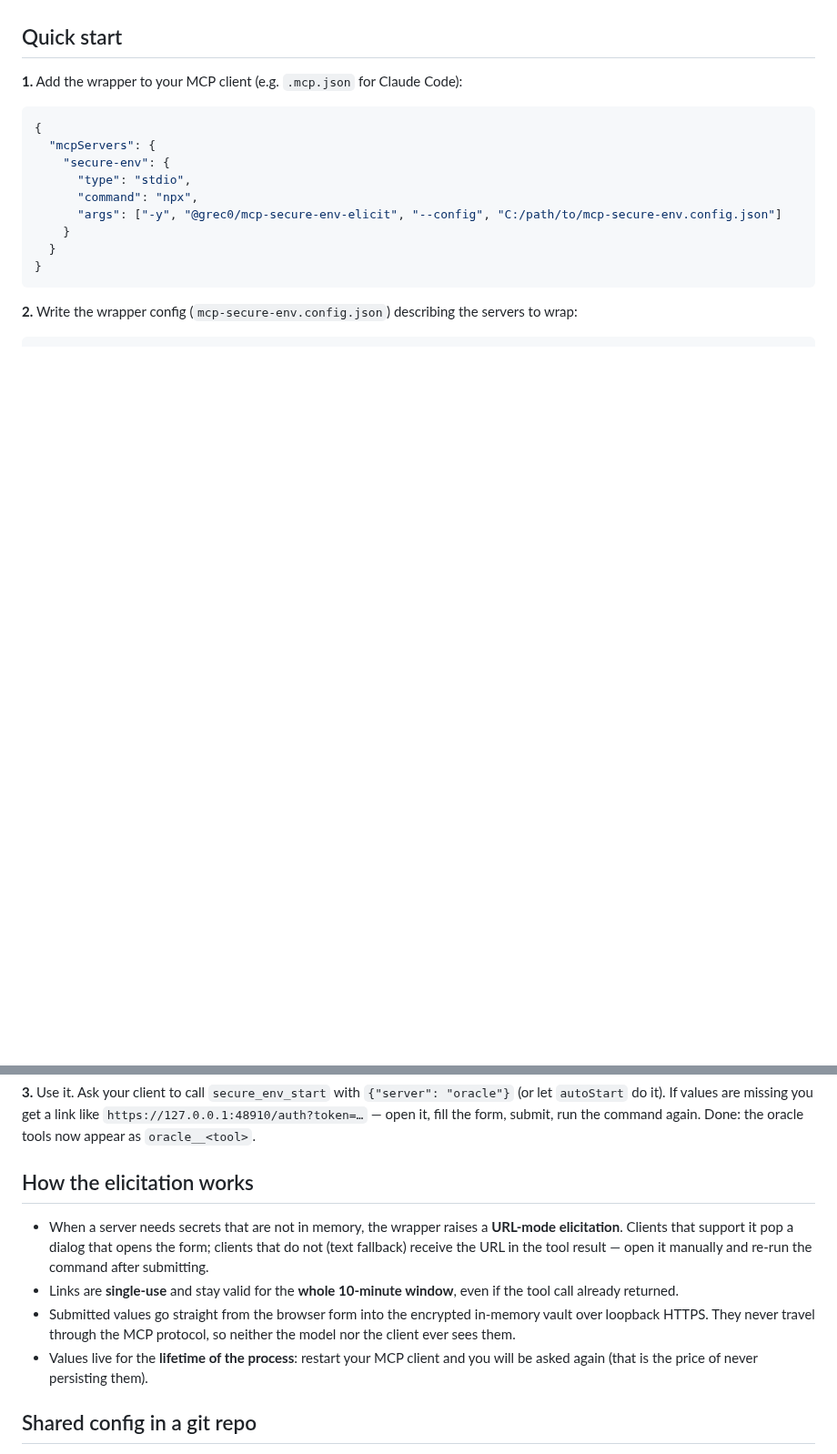
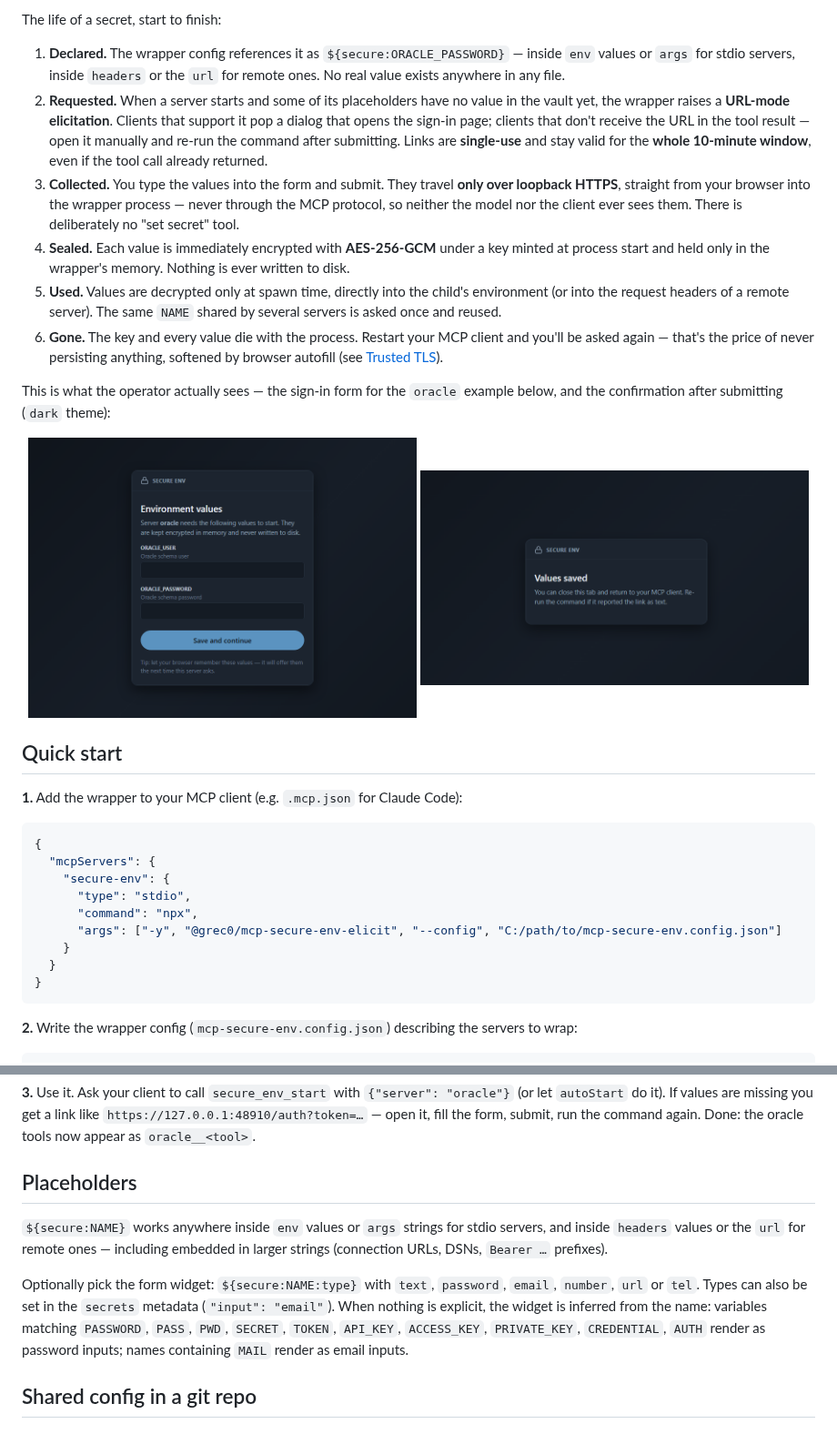
Before and after one commit to gcorroto/mcp-secure-env-elicit, a Markdown page: README.md, 2 parts joined by grey strips. Shown at 91% size. Drawn GitHub-style; pictures changed too: docs/elicitation-form.png (added), docs/elicitation-saved.png (added); blank space fills up the shorter version.

```diff
--- a/README.md
+++ b/README.md
@@ -14,3 +80,18 @@ MCP client configs (`mcp.json`, `claude_desktop_config.json`, …) are plain-tex
+The life of a secret, start to finish:
+
+1. **Declared.** The wrapper config references it as `${secure:ORACLE_PASSWORD}` — inside `env` values or `args` for stdio servers, inside `headers` or the `url` for remote ones. No real value exists anywhere in any file.
+2. **Requested.** When a server starts and some of its placeholders have no value in the vault yet, the wrapper raises a **URL-mode elicitation**. Clients that support it pop a dialog that opens the sign-in page; clients that don't receive the URL in the tool result — open it manually and re-run the command after submitting. Links are **single-use** and stay valid for the **whole 10-minute window**, even if the tool call already returned.
+3. **Collected.** You type the values into the form and submit. They travel **only over loopback HTTPS**, straight from your browser into the wrapper process — never through the MCP protocol, so neither the model nor the client ever sees them. There is deliberately no "set secret" tool.
+4. **Sealed.** Each value is immediately encrypted with **AES-256-GCM** under a key minted at process start and held only in the wrapper's memory. Nothing is ever written to disk.
+5. **Used.** Values are decrypted only at spawn time, directly into the child's environment (or into the request headers of a remote server). The same `NAME` shared by several servers is asked once and reused.
+6. **Gone.** The key and every value die with the process. Restart your MCP client and you'll be asked again — that's the price of never persisting anything, softened by browser autofill (see [Trusted TLS](#trusted-tls--browser-autofill)).
+
+This is what the operator actually sees — the sign-in form for the `oracle` example below, and the confirmation after submitting (`dark` theme):
+
+<p align="center">
+  <img src="docs/elicitation-form.png" alt="Sign-in form asking for ORACLE_USER and ORACLE_PASSWORD" width="49%">
+  <img src="docs/elicitation-saved.png" alt="Values saved confirmation page" width="49%">
+</p>
 
 ## Quick start
 
@@ -52,12 +133,11 @@ MCP client configs (`mcp.json`, `claude_desktop_config.json`, …) are plain-tex
 
 **3.** Use it. Ask your client to call `secure_env_start` with `{"server": "oracle"}` (or let `autoStart` do it). If values are missing you get a link like `https://127.0.0.1:48910/auth?token=…` — open it, fill the form, submit, run the command again. Done: the oracle tools now appear as `oracle__<tool>`.
 
-## How the elicitation works
+## Placeholders
 
-- When a server needs secrets that are not in memory, the wrapper raises a **URL-mode elicitation**. Clients that support it pop a dialog that opens the form; clients that do not (text fallback) receive the URL in the tool result — open it manually and re-run the command after submitting.
-- Links are **single-use** and stay valid for the **whole 10-minute window**, even if the tool call already returned.
-- Submitted values go straight from the browser form into the encrypted in-memory vault over loopback HTTPS. They never travel through the MCP protocol, so neither the model nor the client ever sees them.
-- Values live for the **lifetime of the process**: restart your MCP client and you will be asked again (that is the price of never persisting them).
+`${secure:NAME}` works anywhere inside `env` values or `args` strings for stdio servers, and inside `headers` values or the `url` for remote ones — including embedded in larger strings (connection URLs, DSNs, `Bearer …` prefixes).
+
+Optionally pick the form widget: `${secure:NAME:type}` with `text`, `password`, `email`, `number`, `url` or `tel`. Types can also be set in the `secrets` metadata (`"input": "email"`). When nothing is explicit, the widget is inferred from the name: variables matching `PASSWORD`, `PASS`, `PWD`, `SECRET`, `TOKEN`, `API_KEY`, `ACCESS_KEY`, `PRIVATE_KEY`, `CREDENTIAL`, `AUTH` render as password inputs; names containing `MAIL` render as email inputs.
 
 ## Shared config in a git repo
 
```
Also changed, not shown: other parts of README.md (+76 -51 lines).
